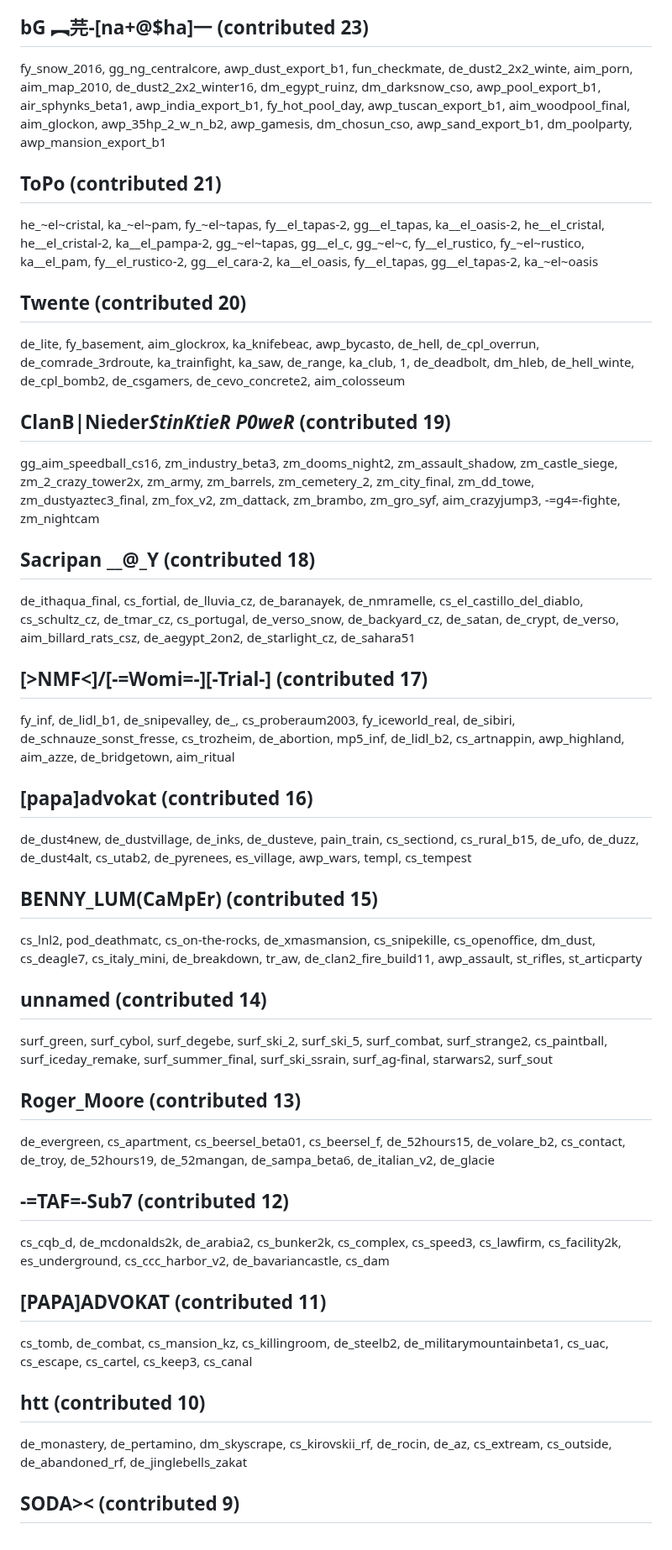
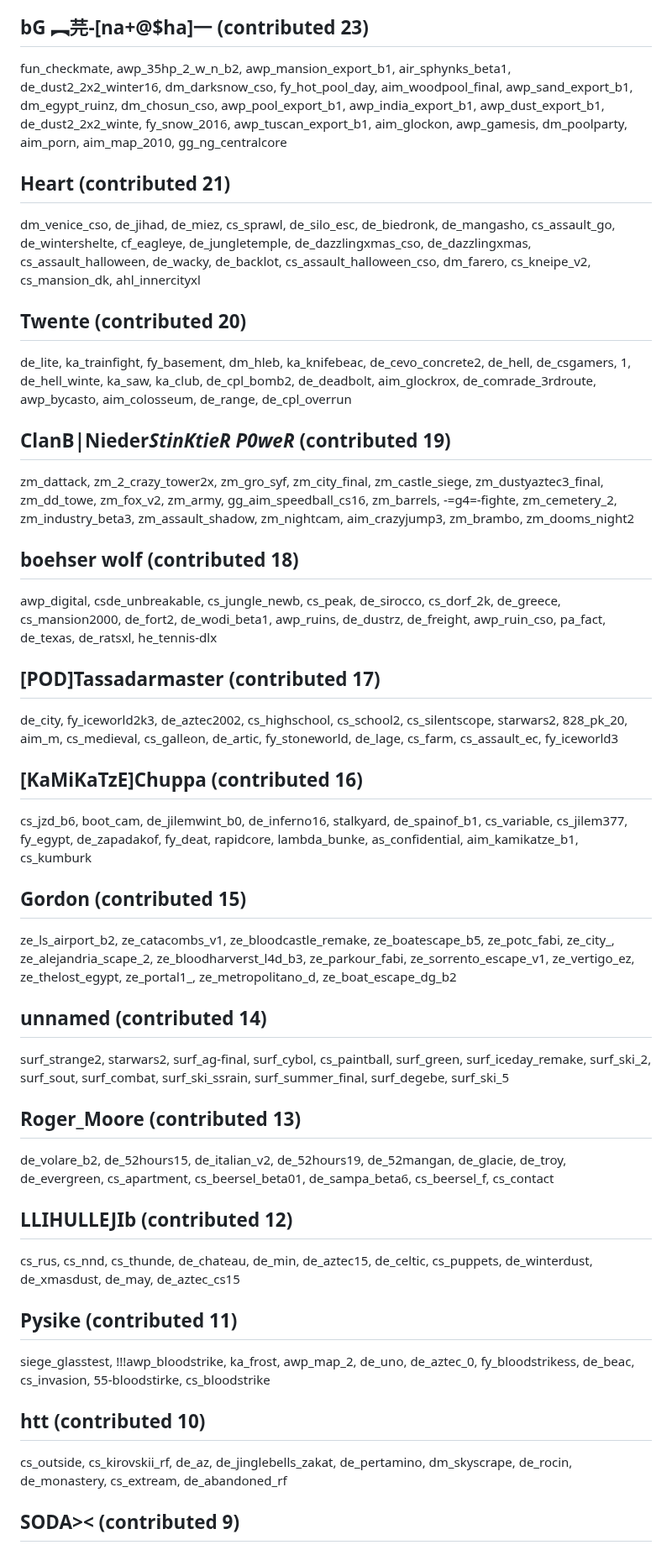
Before and after one commit to yapb/graph, a Markdown page: CREDITS.md, the part around one of its changes. Shown at 84% size. Drawn GitHub-style.

Commit message:
credits: update credits

```diff
--- a/CREDITS.md
+++ b/CREDITS.md
@@ -96,27 +96,27 @@ cs_blizzard, aim_glockwars, aim_p288, aim_advanced_ak_m4, de_smalltown, fy_icepu
 ## bG ︻芫-[na+@$ha]一 (contributed 23)
-fy_snow_2016, gg_ng_centralcore, awp_dust_export_b1, fun_checkmate, de_dust2_2x2_winte, aim_porn, aim_map_2010, de_dust2_2x2_winter16, dm_egypt_ruinz, dm_darksnow_cso, awp_pool_export_b1, air_sphynks_beta1, awp_india_export_b1, fy_hot_pool_day, awp_tuscan_export_b1, aim_woodpool_final, aim_glockon, awp_35hp_2_w_n_b2, awp_gamesis, dm_chosun_cso, awp_sand_export_b1, dm_poolparty, awp_mansion_export_b1
-## ToPo (contributed 21)
-he_~el~cristal, ka_~el~pam, fy_~el~tapas, fy__el_tapas-2, gg__el_tapas, ka__el_oasis-2, he__el_cristal, he__el_cristal-2, ka__el_pampa-2, gg_~el~tapas, gg__el_c, gg_~el~c, fy__el_rustico, fy_~el~rustico, ka__el_pam, fy__el_rustico-2, gg__el_cara-2, ka__el_oasis, fy__el_tapas, gg__el_tapas-2, ka_~el~oasis
+fun_checkmate, awp_35hp_2_w_n_b2, awp_mansion_export_b1, air_sphynks_beta1, de_dust2_2x2_winter16, dm_darksnow_cso, fy_hot_pool_day, aim_woodpool_final, awp_sand_export_b1, dm_egypt_ruinz, dm_chosun_cso, awp_pool_export_b1, awp_india_export_b1, awp_dust_export_b1, de_dust2_2x2_winte, fy_snow_2016, awp_tuscan_export_b1, aim_glockon, awp_gamesis, dm_poolparty, aim_porn, aim_map_2010, gg_ng_centralcore
+## Heart (contributed 21)
+dm_venice_cso, de_jihad, de_miez, cs_sprawl, de_silo_esc, de_biedronk, de_mangasho, cs_assault_go, de_wintershelte, cf_eagleye, de_jungletemple, de_dazzlingxmas_cso, de_dazzlingxmas, cs_assault_halloween, de_wacky, de_backlot, cs_assault_halloween_cso, dm_farero, cs_kneipe_v2, cs_mansion_dk, ahl_innercityxl
 ## Twente (contributed 20)
-de_lite, fy_basement, aim_glockrox, ka_knifebeac, awp_bycasto, de_hell, de_cpl_overrun, de_comrade_3rdroute, ka_trainfight, ka_saw, de_range, ka_club, 1, de_deadbolt, dm_hleb, de_hell_winte, de_cpl_bomb2, de_csgamers, de_cevo_concrete2, aim_colosseum
+de_lite, ka_trainfight, fy_basement, dm_hleb, ka_knifebeac, de_cevo_concrete2, de_hell, de_csgamers, 1, de_hell_winte, ka_saw, ka_club, de_cpl_bomb2, de_deadbolt, aim_glockrox, de_comrade_3rdroute, awp_bycasto, aim_colosseum, de_range, de_cpl_overrun
 ## ClanB|Nieder*StinKtieR P0weR* (contributed 19)
-gg_aim_speedball_cs16, zm_industry_beta3, zm_dooms_night2, zm_assault_shadow, zm_castle_siege, zm_2_crazy_tower2x, zm_army, zm_barrels, zm_cemetery_2, zm_city_final, zm_dd_towe, zm_dustyaztec3_final, zm_fox_v2, zm_dattack, zm_brambo, zm_gro_syf, aim_crazyjump3, -=g4=-fighte, zm_nightcam
-## Sacripan  __@_Y (contributed 18)
-de_ithaqua_final, cs_fortial, de_lluvia_cz, de_baranayek, de_nmramelle, cs_el_castillo_del_diablo, cs_schultz_cz, de_tmar_cz, cs_portugal, de_verso_snow, de_backyard_cz, de_satan, de_crypt, de_verso, aim_billard_rats_csz, de_aegypt_2on2, de_starlight_cz, de_sahara51
-## [>NMF<]/[-=Womi=-][-Trial-] (contributed 17)
-fy_inf, de_lidl_b1, de_snipevalley, de_, cs_proberaum2003, fy_iceworld_real, de_sibiri, de_schnauze_sonst_fresse, cs_trozheim, de_abortion, mp5_inf, de_lidl_b2, cs_artnappin, awp_highland, aim_azze, de_bridgetown, aim_ritual
-## [papa]advokat (contributed 16)
-de_dust4new, de_dustvillage, de_inks, de_dusteve, pain_train, cs_sectiond, cs_rural_b15, de_ufo, de_duzz, de_dust4alt, cs_utab2, de_pyrenees, es_village, awp_wars, templ, cs_tempest
-## BENNY_LUM(CaMpEr) (contributed 15)
-cs_lnl2, pod_deathmatc, cs_on-the-rocks, de_xmasmansion, cs_snipekille, cs_openoffice, dm_dust, cs_deagle7, cs_italy_mini, de_breakdown, tr_aw, de_clan2_fire_build11, awp_assault, st_rifles, st_articparty
+zm_dattack, zm_2_crazy_tower2x, zm_gro_syf, zm_city_final, zm_castle_siege, zm_dustyaztec3_final, zm_dd_towe, zm_fox_v2, zm_army, gg_aim_speedball_cs16, zm_barrels, -=g4=-fighte, zm_cemetery_2, zm_industry_beta3, zm_assault_shadow, zm_nightcam, aim_crazyjump3, zm_brambo, zm_dooms_night2
+## boehser wolf (contributed 18)
+awp_digital, csde_unbreakable, cs_jungle_newb, cs_peak, de_sirocco, cs_dorf_2k, de_greece, cs_mansion2000, de_fort2, de_wodi_beta1, awp_ruins, de_dustrz, de_freight, awp_ruin_cso, pa_fact, de_texas, de_ratsxl, he_tennis-dlx
+## [POD]Tassadarmaster (contributed 17)
+de_city, fy_iceworld2k3, de_aztec2002, cs_highschool, cs_school2, cs_silentscope, starwars2, 828_pk_20, aim_m, cs_medieval, cs_galleon, de_artic, fy_stoneworld, de_lage, cs_farm, cs_assault_ec, fy_iceworld3
+## [KaMiKaTzE]Chuppa (contributed 16)
+cs_jzd_b6, boot_cam, de_jilemwint_b0, de_inferno16, stalkyard, de_spainof_b1, cs_variable, cs_jilem377, fy_egypt, de_zapadakof, fy_deat, rapidcore, lambda_bunke, as_confidential, aim_kamikatze_b1, cs_kumburk
+## Gordon (contributed 15)
+ze_ls_airport_b2, ze_catacombs_v1, ze_bloodcastle_remake, ze_boatescape_b5, ze_potc_fabi, ze_city_, ze_alejandria_scape_2, ze_bloodharverst_l4d_b3, ze_parkour_fabi, ze_sorrento_escape_v1, ze_vertigo_ez, ze_thelost_egypt, ze_portal1_, ze_metropolitano_d, ze_boat_escape_dg_b2
 ## unnamed (contributed 14)
-surf_green, surf_cybol, surf_degebe, surf_ski_2, surf_ski_5, surf_combat, surf_strange2, cs_paintball, surf_iceday_remake, surf_summer_final, surf_ski_ssrain, surf_ag-final, starwars2, surf_sout
+surf_strange2, starwars2, surf_ag-final, surf_cybol, cs_paintball, surf_green, surf_iceday_remake, surf_ski_2, surf_sout, surf_combat, surf_ski_ssrain, surf_summer_final, surf_degebe, surf_ski_5
 ## Roger_Moore (contributed 13)
-de_evergreen, cs_apartment, cs_beersel_beta01, cs_beersel_f, de_52hours15, de_volare_b2, cs_contact, de_troy, de_52hours19, de_52mangan, de_sampa_beta6, de_italian_v2, de_glacie
-## -=TAF=-Sub7 (contributed 12)
-cs_cqb_d, de_mcdonalds2k, de_arabia2, cs_bunker2k, cs_complex, cs_speed3, cs_lawfirm, cs_facility2k, es_underground, cs_ccc_harbor_v2, de_bavariancastle, cs_dam
-## [PAPA]ADVOKAT (contributed 11)
-cs_tomb, de_combat, cs_mansion_kz, cs_killingroom, de_steelb2, de_militarymountainbeta1, cs_uac, cs_escape, cs_cartel, cs_keep3, cs_canal
+de_volare_b2, de_52hours15, de_italian_v2, de_52hours19, de_52mangan, de_glacie, de_troy, de_evergreen, cs_apartment, cs_beersel_beta01, de_sampa_beta6, cs_beersel_f, cs_contact
+## LLIHULLEJIb (contributed 12)
+cs_rus, cs_nnd, cs_thunde, de_chateau, de_min, de_aztec15, de_celtic, cs_puppets, de_winterdust, de_xmasdust, de_may, de_aztec_cs15
+## Pysike (contributed 11)
+siege_glasstest, !!!awp_bloodstrike, ka_frost, awp_map_2, de_uno, de_aztec_0, fy_bloodstrikess, de_beac, cs_invasion, 55-bloodstirke, cs_bloodstrike
 ## htt (contributed 10)
-de_monastery, de_pertamino, dm_skyscrape, cs_kirovskii_rf, de_rocin, de_az, cs_extream, cs_outside, de_abandoned_rf, de_jinglebells_zakat
+cs_outside, cs_kirovskii_rf, de_az, de_jinglebells_zakat, de_pertamino, dm_skyscrape, de_rocin, de_monastery, cs_extream, de_abandoned_rf
 ## SODA>< (contributed 9)
```
Also changed, not shown: other parts of CREDITS.md (+67 -67 lines).
